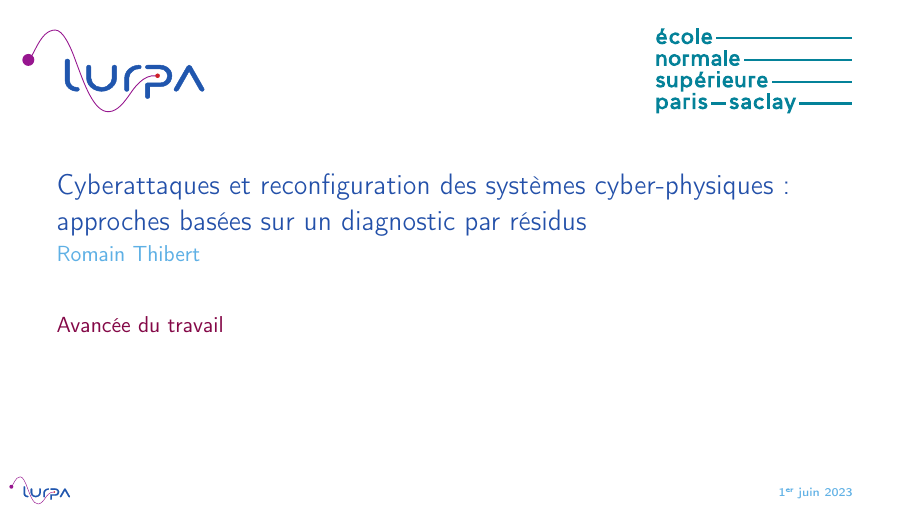
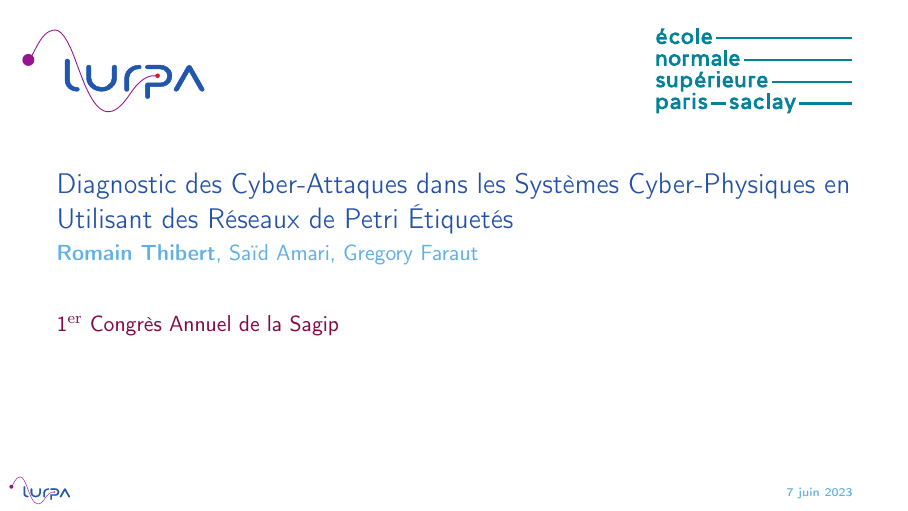
Before and after one commit to romainthibert/beamer, LaTeX slides (main.tex): page 1 of 7. Compiled offline with pdfLaTeX.

Commit message:
add variable summarytitle in example

```diff
--- a/main.tex
+++ b/main.tex
@@ -4,10 +4,15 @@
 
 \usetheme{lurpa}
 
-\title{Cyberattaques et reconfiguration des systèmes cyber-physiques : approches basées sur un diagnostic par résidus}
-\subtitle{Avancée du travail}
-\author[R. Thibert]{Romain Thibert}
-\date[2022]{\today}
+% Variables for title and closing slide
+\title{Diagnostic des Cyber-Attaques dans les Systèmes Cyber-Physiques en Utilisant des Réseaux de
+Petri Étiquetés}
+\subtitle{$1^{\mathrm{er}}$ Congrès Annuel de la Sagip}
+\author[R.Thibert]{\textbf{Romain Thibert}, Saïd Amari, Gregory Faraut}
+\date{7 juin 2023}
+
+% Variable for ToC slides between sections
+\summarytitle{Diagnostic des Cyber-Attaques dans les CPS en utilisant des LPN}
 
 \begin{document}
 
```
